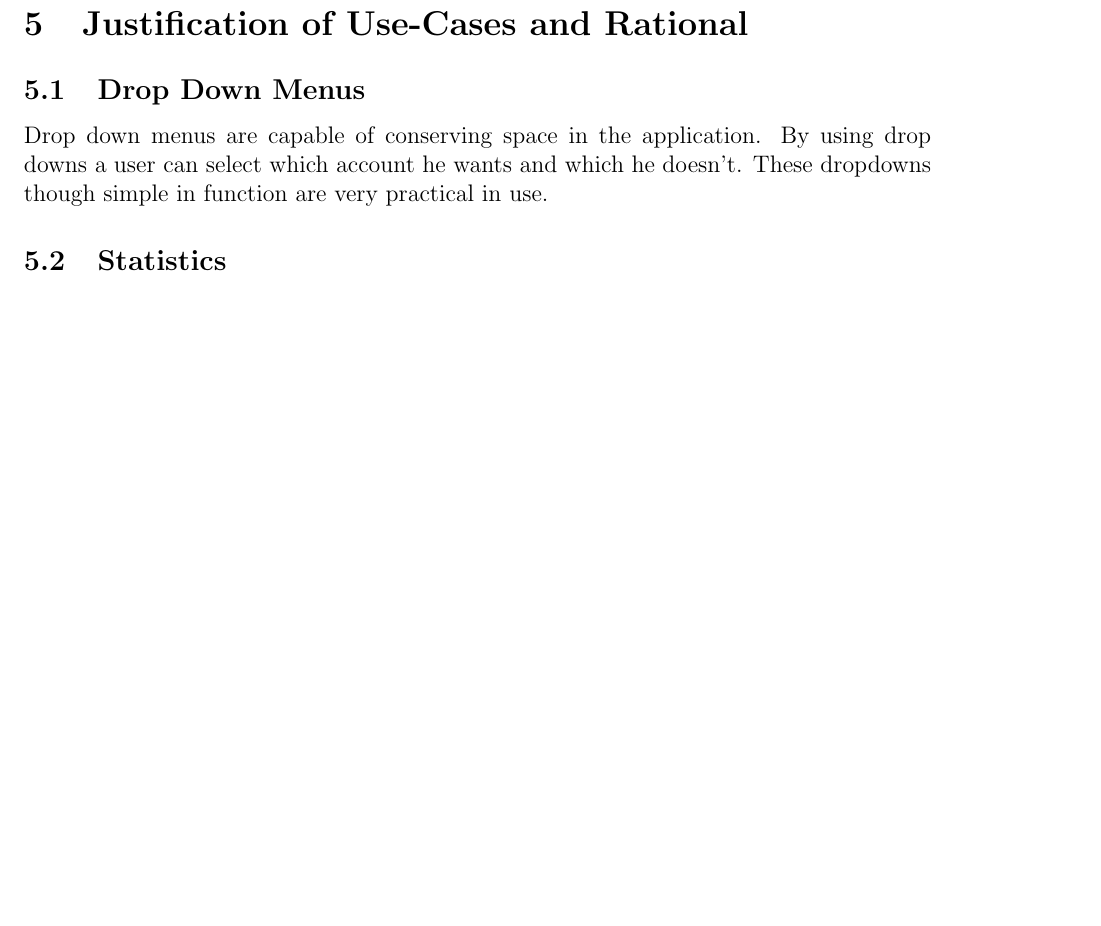
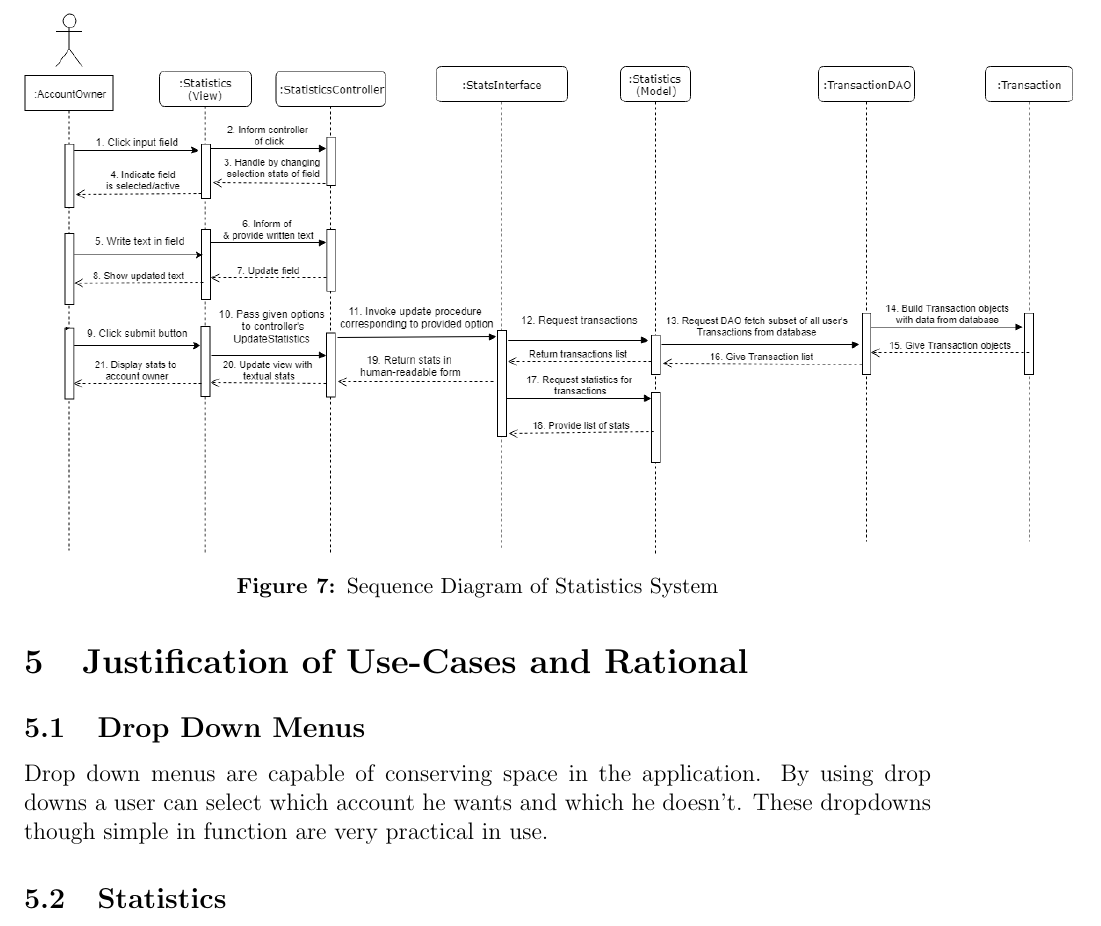
Before and after one commit to ferderber/comp354-myMoney, a LaTeX document (documentation/design/design.tex): part of page 62 of 64 before the commit and part of page 63 of 65 after it, cut at the place of the change, the shorter picture padded with empty space. Compiled offline with pdfLaTeX.

Commit message:
add 'Statistics Sequence Diagram' by @m_dugal

```diff
--- a/documentation/design/design.tex
+++ b/documentation/design/design.tex
@@ -3364,6 +3364,9 @@ Controller classes and methods use the model's 'Data Access Objects' to retrieve
 \includegraphics[width=\graphicwidth]{Add_Account}
 \captionof{figure}{Sequence Diagram of Account Adding}
 
+\includegraphics[width=\graphicwidth]{Statistics_Sequence}
+\captionof{figure}{Sequence Diagram of Statistics System}
+
 \section{Justification of Use-Cases and Rational}
 \subsection{Drop Down Menus}
 	Drop down menus are capable of conserving space in the application. By using drop downs a user can select which account he wants and which he doesn't. These dropdowns though simple in function are very practical in use.
```
Also changed, not shown: documentation/design/images/Statistics_Sequence.png (added).
